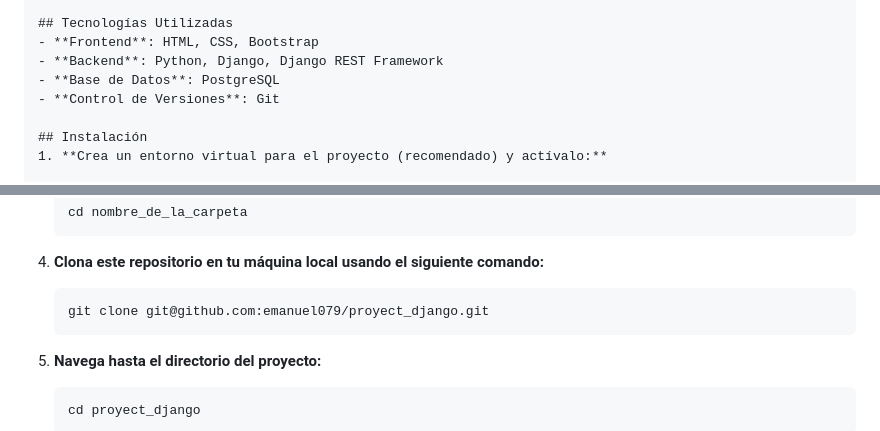
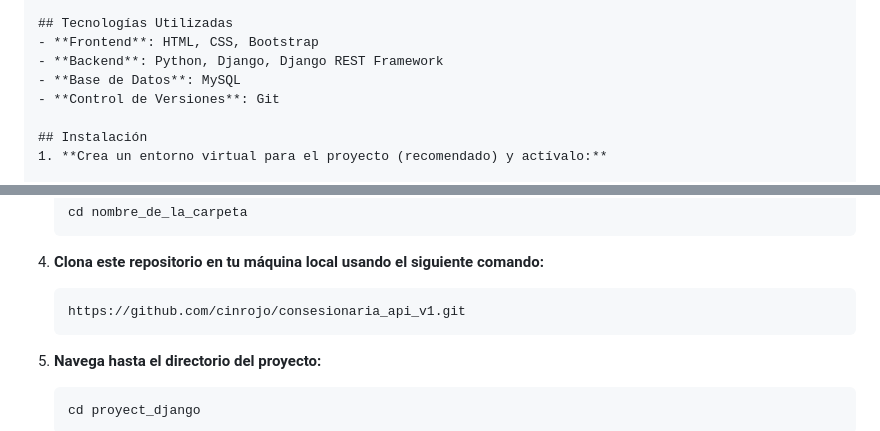
Before and after one commit to cinrojo/consesionaria_api_v1, a Markdown page: README.md, 2 parts joined by grey strips. Rendered like a GitHub page.

````diff
--- a/README.md
+++ b/README.md
@@ -13,7 +13,7 @@ Esta solución busca mejorar la eficiencia operativa de la concesionaria, facili
 ## Tecnologías Utilizadas
 - **Frontend**: HTML, CSS, Bootstrap
 - **Backend**: Python, Django, Django REST Framework
-- **Base de Datos**: PostgreSQL
+- **Base de Datos**: MySQL
 - **Control de Versiones**: Git
 
 ## Instalación
@@ -48,7 +48,7 @@ Esta solución busca mejorar la eficiencia operativa de la concesionaria, facili
 
 4. **Clona este repositorio en tu máquina local usando el siguiente comando:**
    ```bash
-   git clone git@github.com:emanuel079/proyect_django.git
+   https://github.com/cinrojo/consesionaria_api_v1.git
    ```
 
 5. **Navega hasta el directorio del proyecto:**
````
Also changed, not shown: other parts of README.md (+1 -1 lines).
